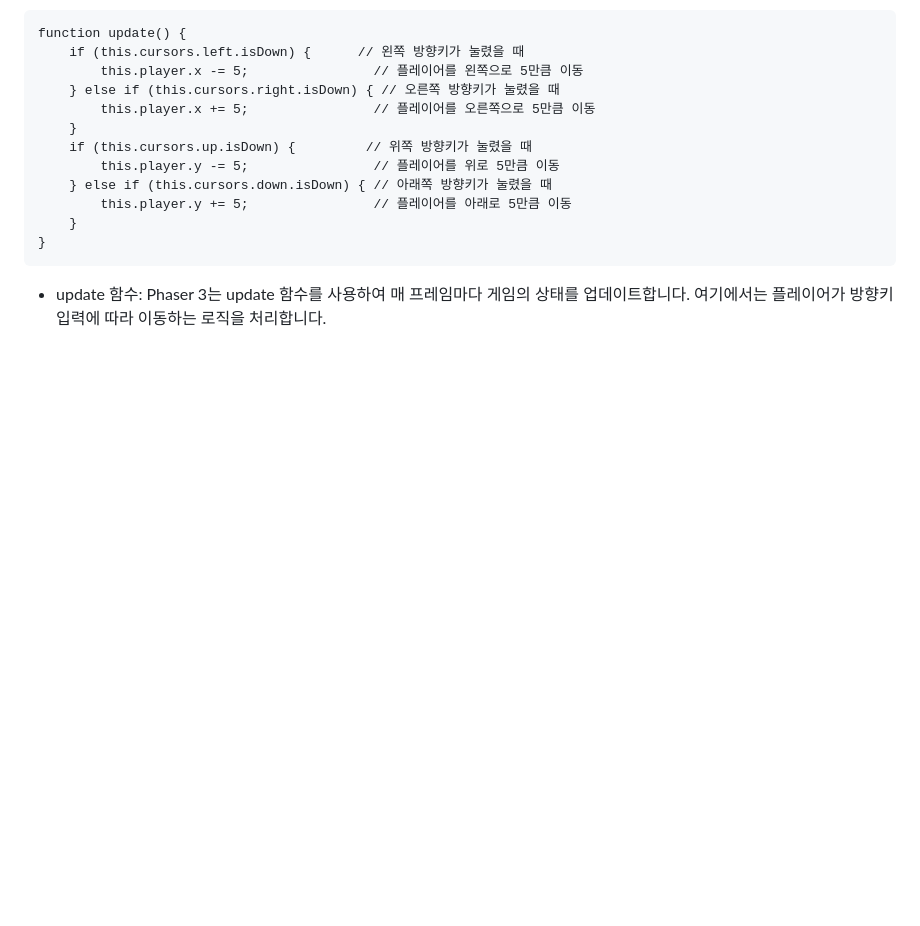
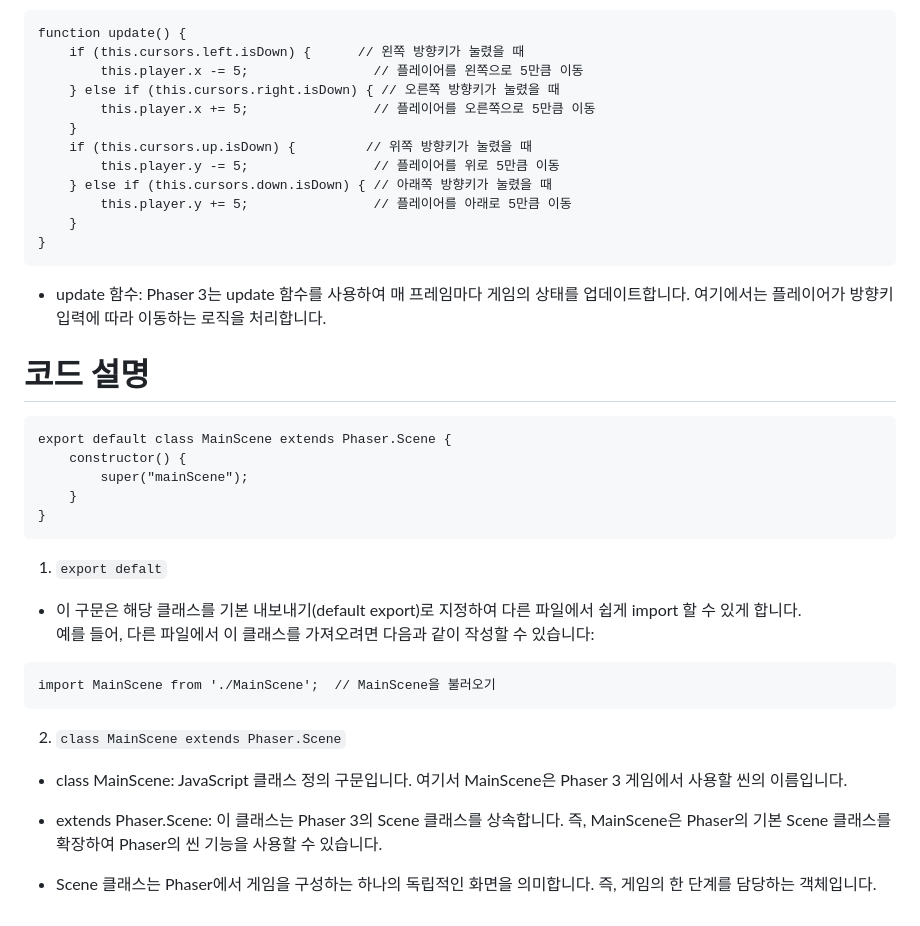
Before and after one commit to Shyde0812/ssajibang, a Markdown page: Study-Note.md, the part around the change. Drawn GitHub-style; blank space fills up the shorter version.

````diff
--- a/Study-Note.md
+++ b/Study-Note.md
@@ -112,3 +112,25 @@ function update() {
 }
 ```
 - update 함수: Phaser 3는 update 함수를 사용하여 매 프레임마다 게임의 상태를 업데이트합니다. 여기에서는 플레이어가 방향키 입력에 따라 이동하는 로직을 처리합니다.
+
+# 코드 설명
+```
+export default class MainScene extends Phaser.Scene {
+    constructor() {
+        super("mainScene");
+    }
+}
+```
+1. `export defalt`
+- 이 구문은 해당 클래스를 기본 내보내기(default export)로 지정하여 다른 파일에서 쉽게 import 할 수 있게 합니다.<br>
+예를 들어, 다른 파일에서 이 클래스를 가져오려면 다음과 같이 작성할 수 있습니다:
+```
+import MainScene from './MainScene';  // MainScene을 불러오기
+```
+
+2. `class MainScene extends Phaser.Scene`
+- class MainScene: JavaScript 클래스 정의 구문입니다. 여기서 MainScene은 Phaser 3 게임에서 사용할 씬의 이름입니다.
+
+- extends Phaser.Scene: 이 클래스는 Phaser 3의 Scene 클래스를 상속합니다. 즉, MainScene은 Phaser의 기본 Scene 클래스를 확장하여 Phaser의 씬 기능을 사용할 수 있습니다.
+
+- Scene 클래스는 Phaser에서 게임을 구성하는 하나의 독립적인 화면을 의미합니다. 즉, 게임의 한 단계를 담당하는 객체입니다.
````
